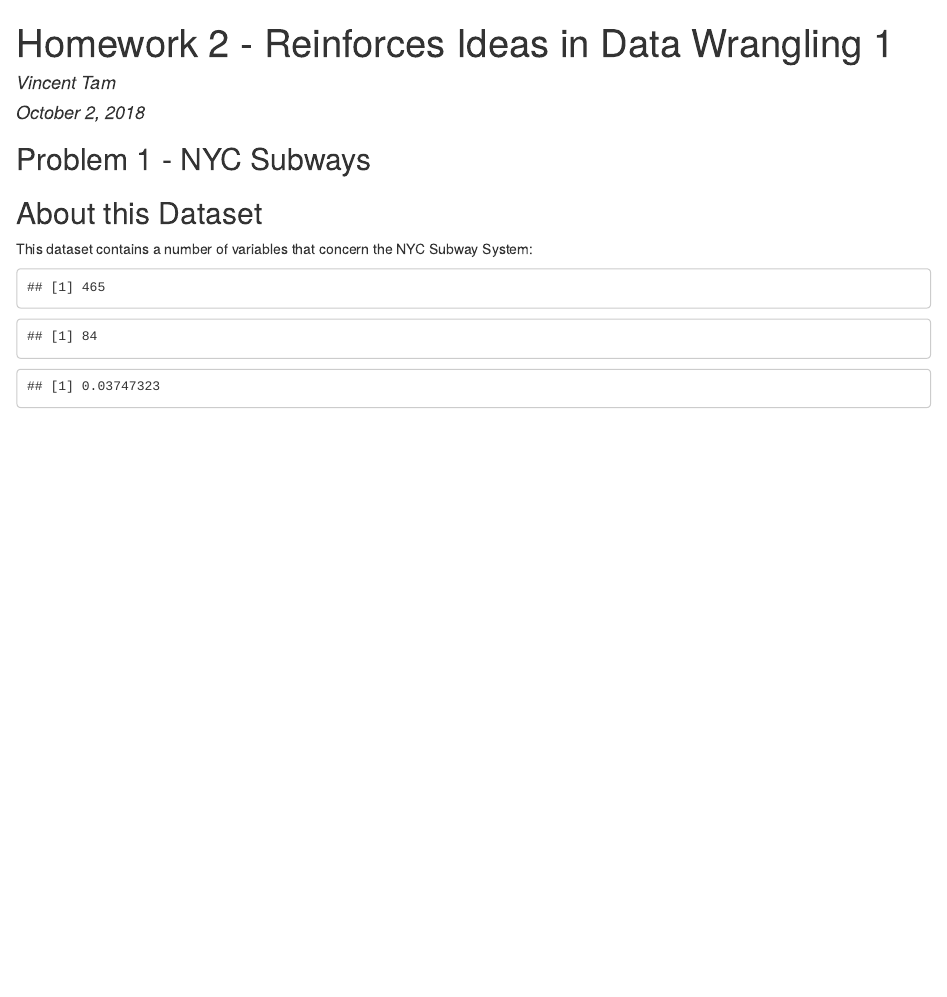
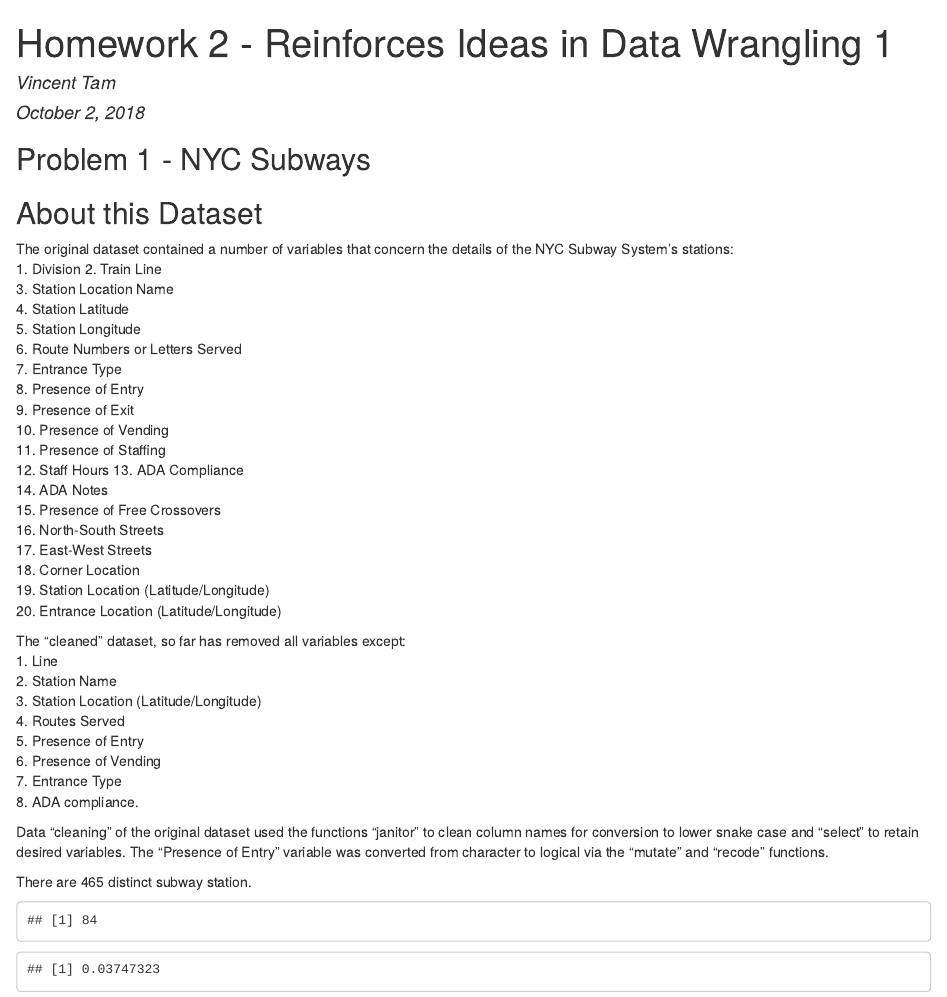
Before and after one commit to noshame11/p8105_hw2_vt2243, an R Markdown document (p8105_hw2_vt2243.Rmd): the page in a window 1100 px wide, from its top. The pictures show the output file p8105_hw2_vt2243.html that the author committed with the source, opened offline.

Commit message:
Writing paragraphs

````diff
--- a/p8105_hw2_vt2243.Rmd
+++ b/p8105_hw2_vt2243.Rmd
@@ -24,7 +24,39 @@ nrow(selected_subway_data)
 ncol(selected_subway_data)
 ```
 ## About this Dataset
-This dataset contains a number of variables that concern the NYC Subway System:
+The original dataset contained a number of variables that concern the details of the NYC Subway System's stations:
+1. Division
+2. Train Line
+3. Station Location Name
+4. Station Latitude
+5. Station Longitude
+6. Route Numbers or Letters Served
+7. Entrance Type
+8. Presence of Entry
+9. Presence of Exit
+10. Presence of Vending
+11. Presence of Staffing
+12. Staff Hours
+13. ADA Compliance
+14. ADA Notes
+15. Presence of Free Crossovers
+16. North-South Streets
+17. East-West Streets
+18. Corner Location
+19. Station Location (Latitude/Longitude)
+20. Entrance Location (Latitude/Longitude)
+
+The "cleaned" dataset, so far has removed all variables except:
+1. Line
+2. Station Name
+3. Station Location (Latitude/Longitude)
+4. Routes Served
+5. Presence of Entry
+6. Presence of Vending
+7. Entrance Type
+8. ADA compliance.
+
+Data "cleaning" of the original dataset used the functions "janitor" to clean column names for conversion to lower snake case and "select" to retain desired variables. The "Presence of Entry" variable was converted from character to logical via the "mutate" and "recode" functions.
 ```{r Answer Problem 1 Questions, echo = FALSE}
 ## How Many Distinct Subway Stations are There?
 counting_stations = distinct(selected_subway_data, line, station_name, ada)
@@ -32,4 +63,5 @@ nrow(counting_stations)
 ```
+There are `r nrow(counting_stations)` distinct subway station.
 ```{r, echo = FALSE}
 ## How Many Distinct Stations are ADA Compliant?
 sum(counting_stations$ada)
````
Also changed, not shown: p8105_hw2_vt2243.html, p8105_hw2_vt2243.Rmd (1 more changed lines).
